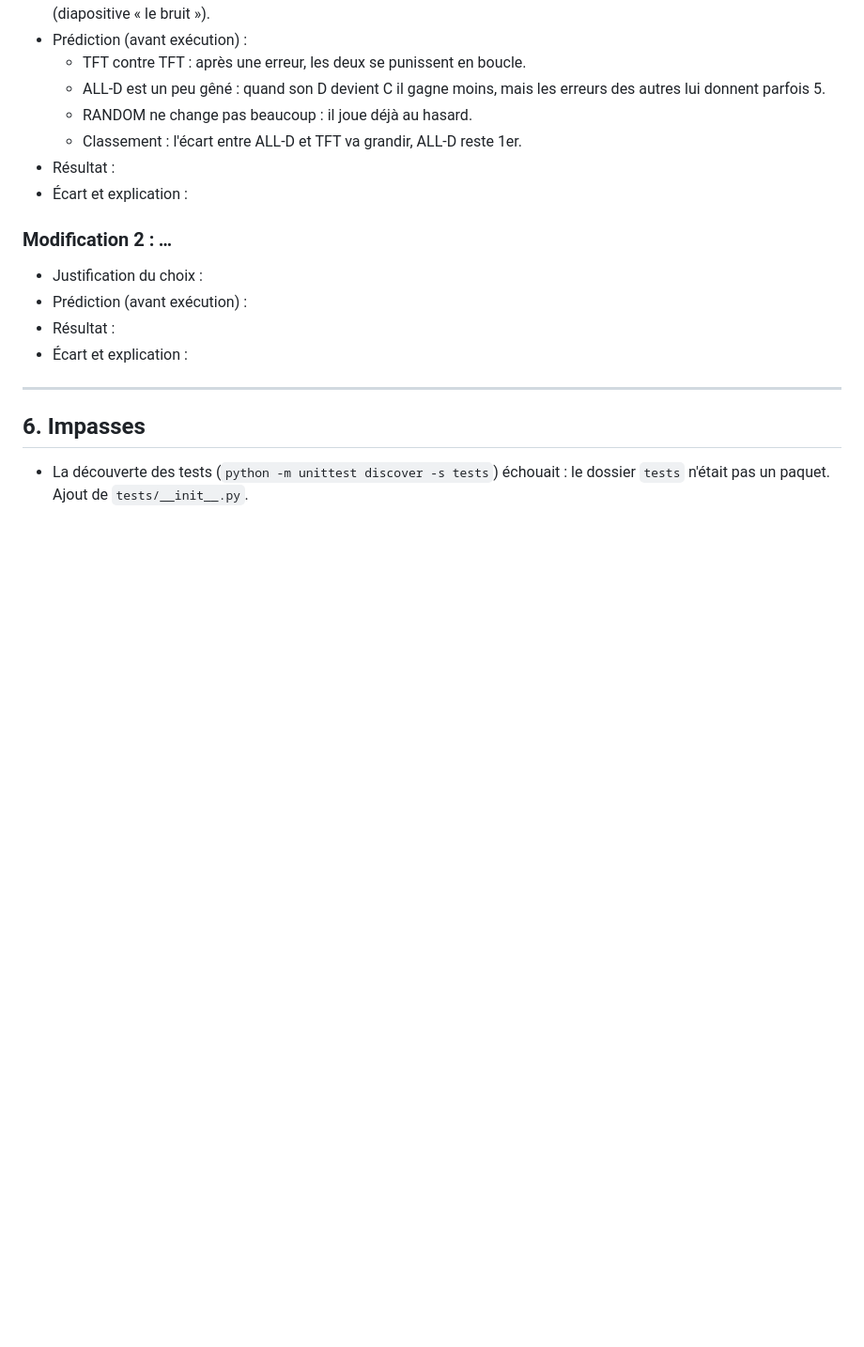
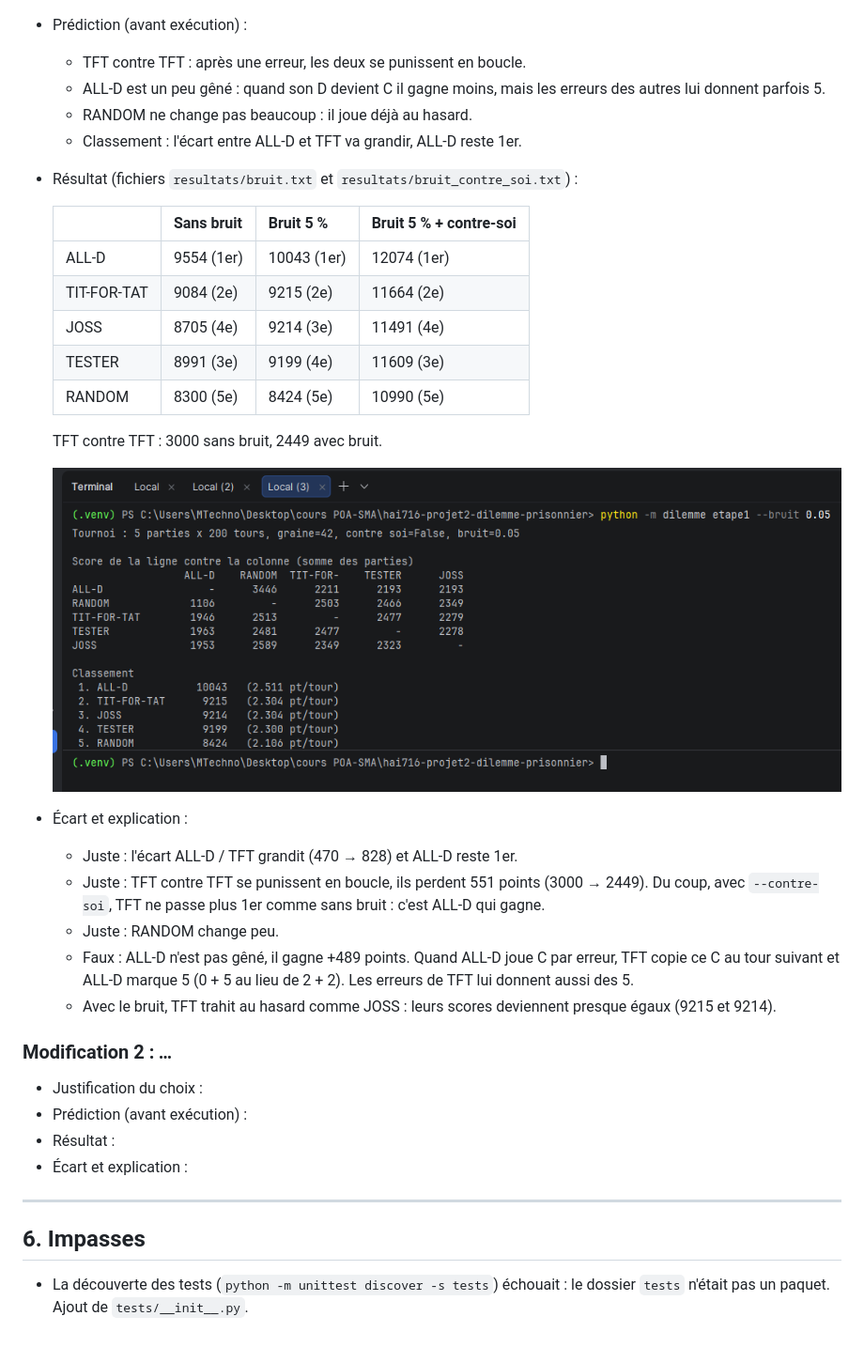
Before and after one commit to Mbarki0/hai716-projet2-dilemme-prisonnier, a Markdown page: journal_mesti.md, the part around the change. Shown at 94% size. GitHub-like rendering; pictures changed too: captures/bruit.png (added); blank space fills up the shorter version.

Commit message:
Étape 3 : résultats et analyse du bruit

```diff
--- a/journal_mesti.md
+++ b/journal_mesti.md
@@ -126,8 +126,31 @@ Commande : `python -m dilemme etape1 --bruit 0.05`
     erreurs des autres lui donnent parfois 5.
   - RANDOM ne change pas beaucoup : il joue déjà au hasard.
   - Classement : l'écart entre ALL-D et TFT va grandir, ALL-D reste 1er.
-- Résultat :
+- Résultat (fichiers `resultats/bruit.txt` et `resultats/bruit_contre_soi.txt`) :
+
+  | | Sans bruit | Bruit 5 % | Bruit 5 % + contre-soi |
+  |---|---|---|---|
+  | ALL-D | 9554 (1er) | 10043 (1er) | 12074 (1er) |
+  | TIT-FOR-TAT | 9084 (2e) | 9215 (2e) | 11664 (2e) |
+  | JOSS | 8705 (4e) | 9214 (3e) | 11491 (4e) |
+  | TESTER | 8991 (3e) | 9199 (4e) | 11609 (3e) |
+  | RANDOM | 8300 (5e) | 8424 (5e) | 10990 (5e) |
+
+  TFT contre TFT : 3000 sans bruit, 2449 avec bruit.
+
+  ![Bruit 5 %](captures/bruit.png)
+
 - Écart et explication :
+  - Juste : l'écart ALL-D / TFT grandit (470 → 828) et ALL-D reste 1er.
+  - Juste : TFT contre TFT se punissent en boucle, ils perdent 551 points
+    (3000 → 2449). Du coup, avec `--contre-soi`, TFT ne passe plus 1er
+    comme sans bruit : c'est ALL-D qui gagne.
+  - Juste : RANDOM change peu.
+  - Faux : ALL-D n'est pas gêné, il gagne +489 points. Quand ALL-D joue C par
+    erreur, TFT copie ce C au tour suivant et ALL-D marque 5 (0 + 5 au lieu
+    de 2 + 2). Les erreurs de TFT lui donnent aussi des 5.
+  - Avec le bruit, TFT trahit au hasard comme JOSS : leurs scores deviennent
+    presque égaux (9215 et 9214).
 
 ### Modification 2 : _…_
 
```
Also changed, not shown: 2 other files.
